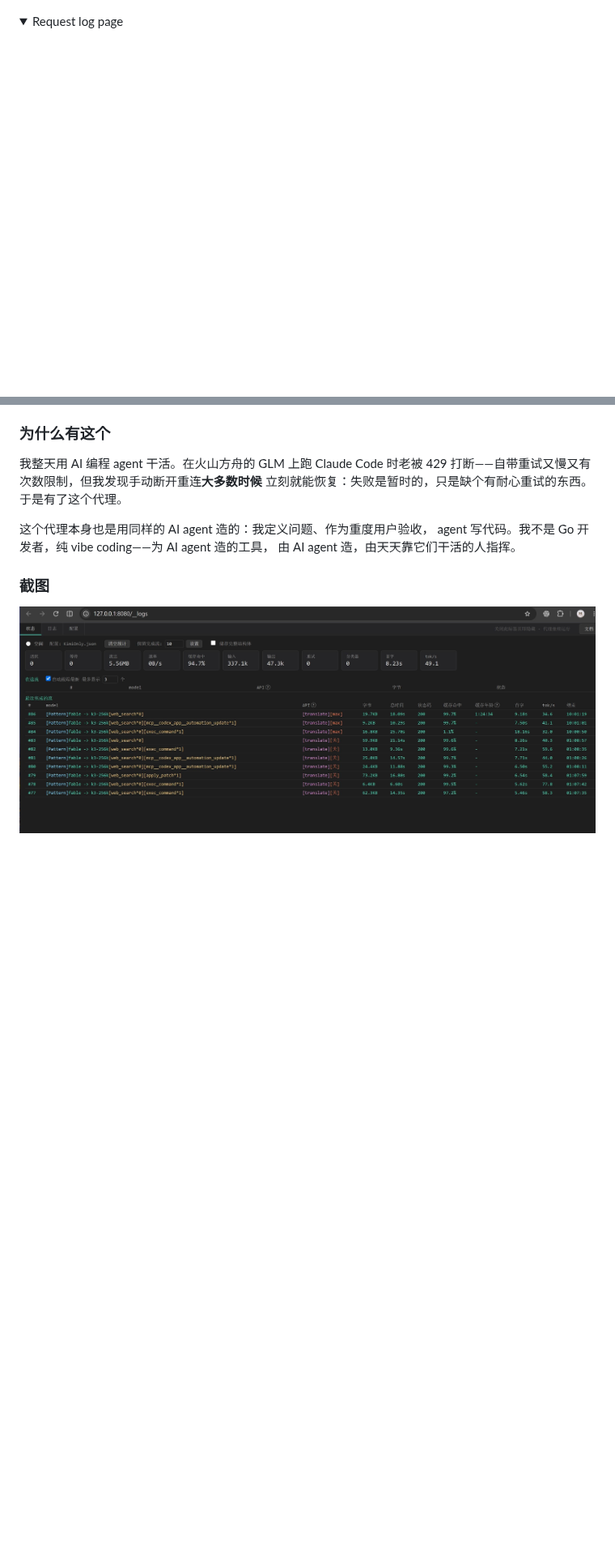
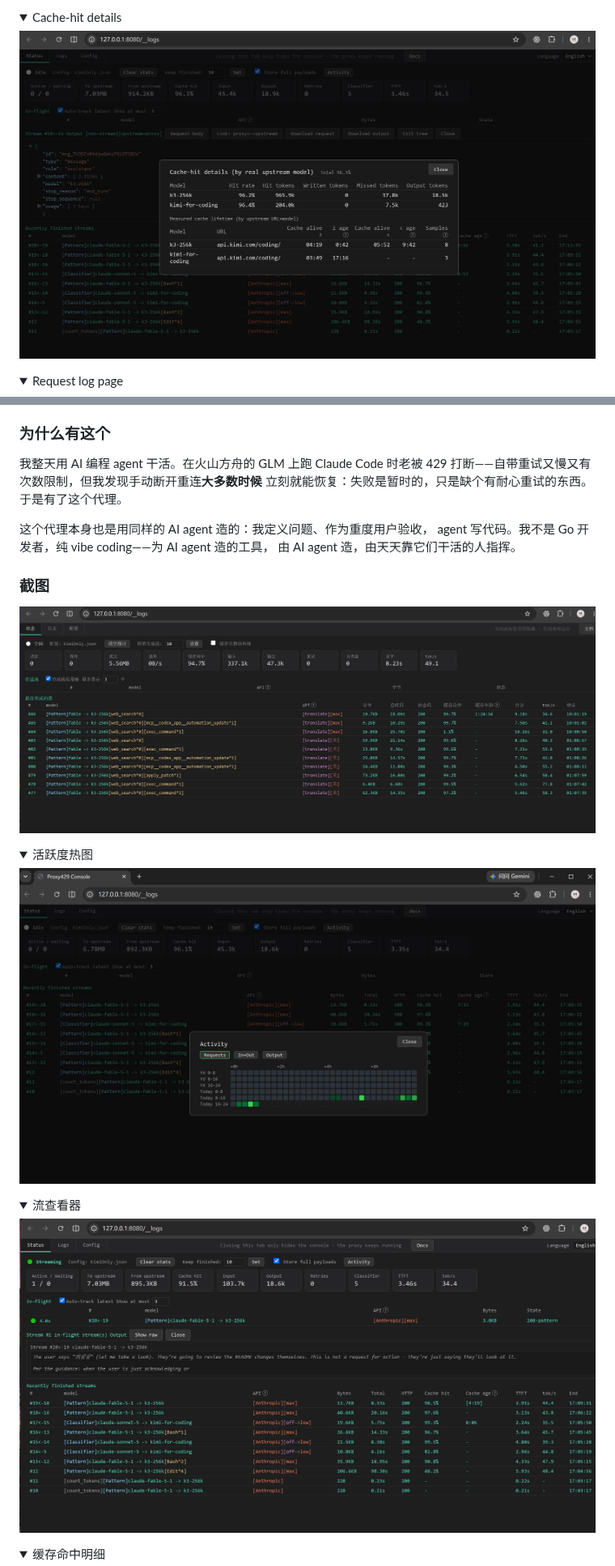
Before and after one commit to aaahzb/proxy429, a Markdown page: README.md, 2 parts joined by grey strips. Shown at 81% size. Drawn GitHub-style; pictures changed too: docs/screenshot-cache.jpg (added), docs/screenshot-heatmap.jpg (added), docs/screenshot-stream.jpg (added); folded sections open; blank space fills up the shorter version.

Commit message:
docs: add heatmap, stream viewer and cache detail screenshots to README

```diff
--- a/README.md
+++ b/README.md
@@ -83,3 +98,9 @@ built by AI agents, directed by someone who depends on them all day.
+<details>
+<summary>Cache-hit details</summary>
+
+![Cache-hit details: hit rate per real upstream model, plus measured cache lifetimes](docs/screenshot-cache.jpg)
+
+</details>
 
 <details>
 <summary>Request log page</summary>
@@ -180,3 +201,19 @@ agent 写代码。我不是 Go 开发者，纯 vibe coding——为 AI agent 造
 ![状态页：在途流、重试次数、token 与缓存命中统计](docs/screenshot-status.jpg)
 
 <details>
+<summary>活跃度热图</summary>
+
+![活跃度热图：最近 48 小时、15 分钟一格，颜色深浅口径可切换请求次数 / 输入+输出 / 输出 token](docs/screenshot-heatmap.jpg)
+
+</details>
+
+<details>
+<summary>流查看器</summary>
+
+![流查看器：录制响应的交互式 JSON 树，按链路侧查看，可切原始流与下载](docs/screenshot-stream.jpg)
+
+</details>
+
+<details>
+<summary>缓存命中明细</summary>
+
```
Also changed, not shown: other parts of README.md (+20 -0 lines).
